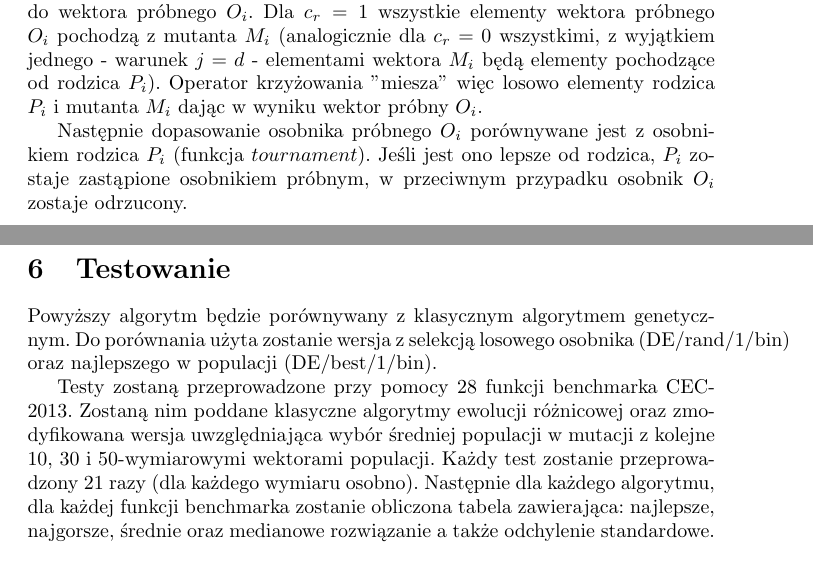
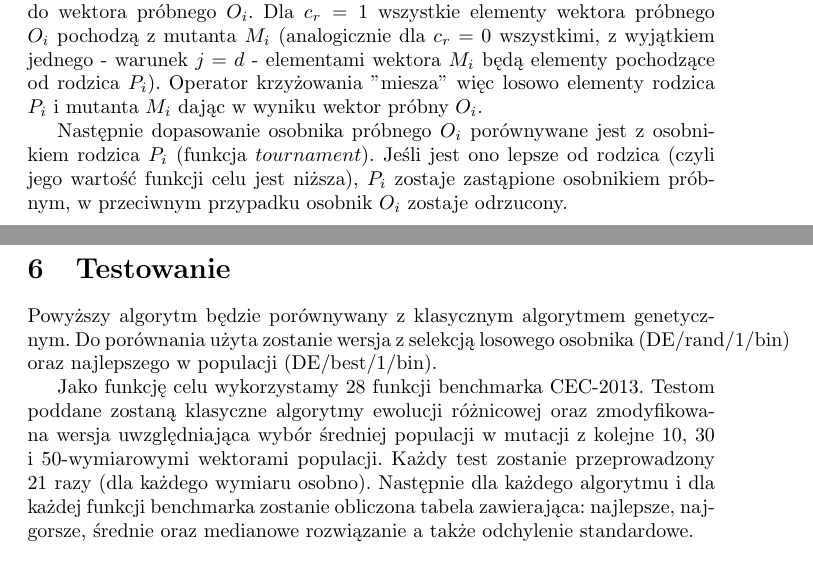
Before and after one commit to zurus93/Algorytmy-Ewolucyjne, a LaTeX document (Specyfikacja wstępna.tex): two parts of pages 2 and 3 of 3, joined at a grey line, cut so that both start at the same text. Compiled offline with pdfLaTeX; the source files are stored in an older character set and shown here as Unicode.

Commit message:
Funkcja celu

```diff
--- a/Specyfikacja wstępna.tex
+++ b/Specyfikacja wstępna.tex
@@ -68,13 +68,13 @@
 
 $c_r$ oznacza prawdopodobieństwo przejścia elementu z wektora mutanta $M_i$ do wektora próbnego $O_i$. Dla $c_r = 1$ wszystkie elementy wektora próbnego $O_i$ pochodzą z mutanta $M_i$ (analogicznie dla $c_r = 0$ wszystkimi, z wyjątkiem jednego - warunek $j=d$ - elementami wektora $M_i$ będą elementy pochodzące od rodzica $P_i$). Operator krzyżowania "miesza" więc losowo elementy rodzica $P_i$ i mutanta $M_i$ dając w wyniku wektor próbny $O_i$.
 
-Następnie dopasowanie osobnika próbnego $O_i$ porównywane jest z osobnikiem rodzica $P_i$ (funkcja $tournament$). Jeśli jest ono lepsze od rodzica, $P_i$ zostaje zastąpione osobnikiem próbnym, w przeciwnym przypadku osobnik $O_i$ zostaje odrzucony.
+Następnie dopasowanie osobnika próbnego $O_i$ porównywane jest z osobnikiem rodzica $P_i$ (funkcja $tournament$). Jeśli jest ono lepsze od rodzica (czyli jego wartość funkcji celu jest niższa), $P_i$ zostaje zastąpione osobnikiem próbnym, w przeciwnym przypadku osobnik $O_i$ zostaje odrzucony.
 
 \section{Testowanie}
 
 Powyższy algorytm będzie porównywany z klasycznym algorytmem genetycznym. Do porównania użyta zostanie wersja z selekcją losowego osobnika (DE/rand/1/bin) oraz najlepszego w populacji (DE/best/1/bin).
 
-Testy zostaną przeprowadzone przy pomocy 28 funkcji benchmarka CEC-2013. Zostaną nim poddane klasyczne algorytmy ewolucji różnicowej oraz zmodyfikowana wersja uwzględniająca wybór średniej populacji w mutacji z kolejne 10, 30 i 50-wymiarowymi wektorami populacji. Każdy test zostanie przeprowadzony 21 razy (dla każdego wymiaru osobno). Następnie dla każdego algorytmu, dla każdej funkcji benchmarka zostanie obliczona tabela zawierająca: najlepsze, najgorsze, średnie oraz medianowe rozwiązanie a także odchylenie standardowe.\\
+Jako funkcję celu wykorzystamy 28 funkcji benchmarka CEC-2013. Testom poddane zostaną klasyczne algorytmy ewolucji różnicowej oraz zmodyfikowana wersja uwzględniająca wybór średniej populacji w mutacji z kolejne 10, 30 i 50-wymiarowymi wektorami populacji. Każdy test zostanie przeprowadzony 21 razy (dla każdego wymiaru osobno). Następnie dla każdego algorytmu i dla każdej funkcji benchmarka zostanie obliczona tabela zawierająca: najlepsze, najgorsze, średnie oraz medianowe rozwiązanie a także odchylenie standardowe.\\
 
 Algorytm zatrzyma się po odpowiedniej ilości iteracji - $10000*D$, gdzie $D$ jest wymiarem wektora (10, 30 i 50), bądź gdy wartość błędu spadnie poniżej $10^{-8}$. Przestrzeń przeszukiwania dla każdego wymiaru znajdować się będzie w zakresie $[-100, 100]^D$. Pierwsza populacja generowana będzie losowo w przestrzeni przeszukiwania.\\
 
```
Also changed, not shown: Specyfikacja wstępna.pdf.
